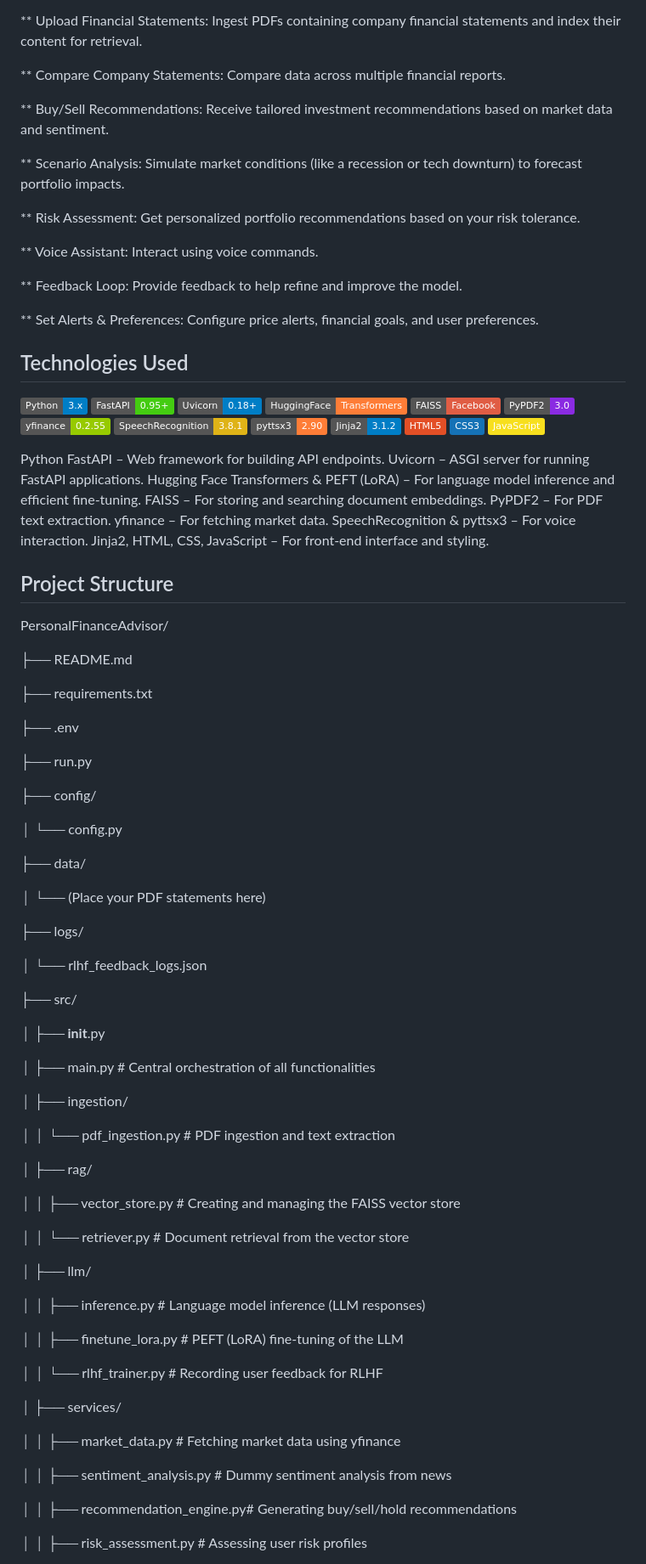
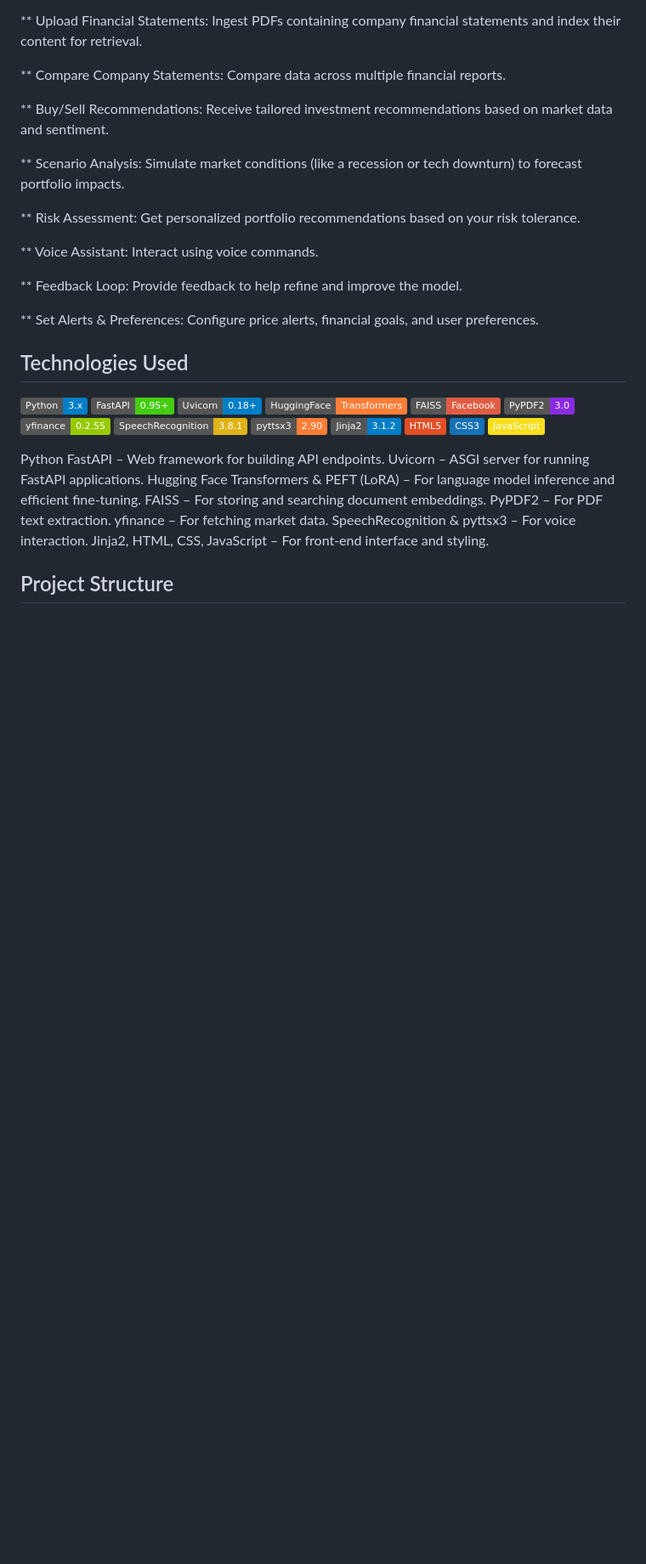
Before and after one commit to sruthy-sn91/Personalised_Finance_Advisor, a Markdown page: README.md, the part around the change printed below. Shown: that part at 85% size. GitHub-like rendering; badges without logos; blank space fills up the shorter version.

```diff
--- a/README.md
+++ b/README.md
@@ -57,6 +56,7 @@ This project demonstrates the integration of modern AI techniques and financial
 [![CSS3](https://img.shields.io/badge/CSS3-1572B6.svg?logo=css3&logoColor=white)](https://developer.mozilla.org/en-US/docs/Web/CSS)
 [![JavaScript](https://img.shields.io/badge/JavaScript-F7DF1E.svg?logo=javascript&logoColor=black)](https://developer.mozilla.org/en-US/docs/Web/JavaScript)
 
+
 Python
 FastAPI – Web framework for building API endpoints.
 Uvicorn – ASGI server for running FastAPI applications.
@@ -69,59 +69,3 @@ Jinja2, HTML, CSS, JavaScript – For front-end interface and styling.
 
 ## Project Structure
 
-PersonalFinanceAdvisor/
-
-├── README.md
-
-├── requirements.txt
-
-├── .env
-
-├── run.py
-
-├── config/
-
-│   └── config.py
-
-├── data/
-
-│   └── (Place your PDF statements here)
-
-├── logs/
-
-│   └── rlhf_feedback_logs.json
-
-├── src/
-
-│   ├── __init__.py
-
-│   ├── main.py                   # Central orchestration of all functionalities
-
-│   ├── ingestion/
-
-│   │   └── pdf_ingestion.py        # PDF ingestion and text extraction
-
-│   ├── rag/
-
-│   │   ├── vector_store.py         # Creating and managing the FAISS vector store
-
-│   │   └── retriever.py            # Document retrieval from the vector store
-
-│   ├── llm/
-
-│   │   ├── inference.py            # Language model inference (LLM responses)
-
-│   │   ├── finetune_lora.py        # PEFT (LoRA) fine-tuning of the LLM
-
-│   │   └── rlhf_trainer.py         # Recording user feedback for RLHF
-
-│   ├── services/
-
-│   │   ├── market_data.py          # Fetching market data using yfinance
-
-│   │   ├── sentiment_analysis.py   # Dummy sentiment analysis from news
-
-│   │   ├── recommendation_engine.py# Generating buy/sell/hold recommendations
-
-│   │   ├── risk_assessment.py      # Assessing user risk profiles
-
```
Also changed, not shown: other parts of README.md (+1 -22 lines).
